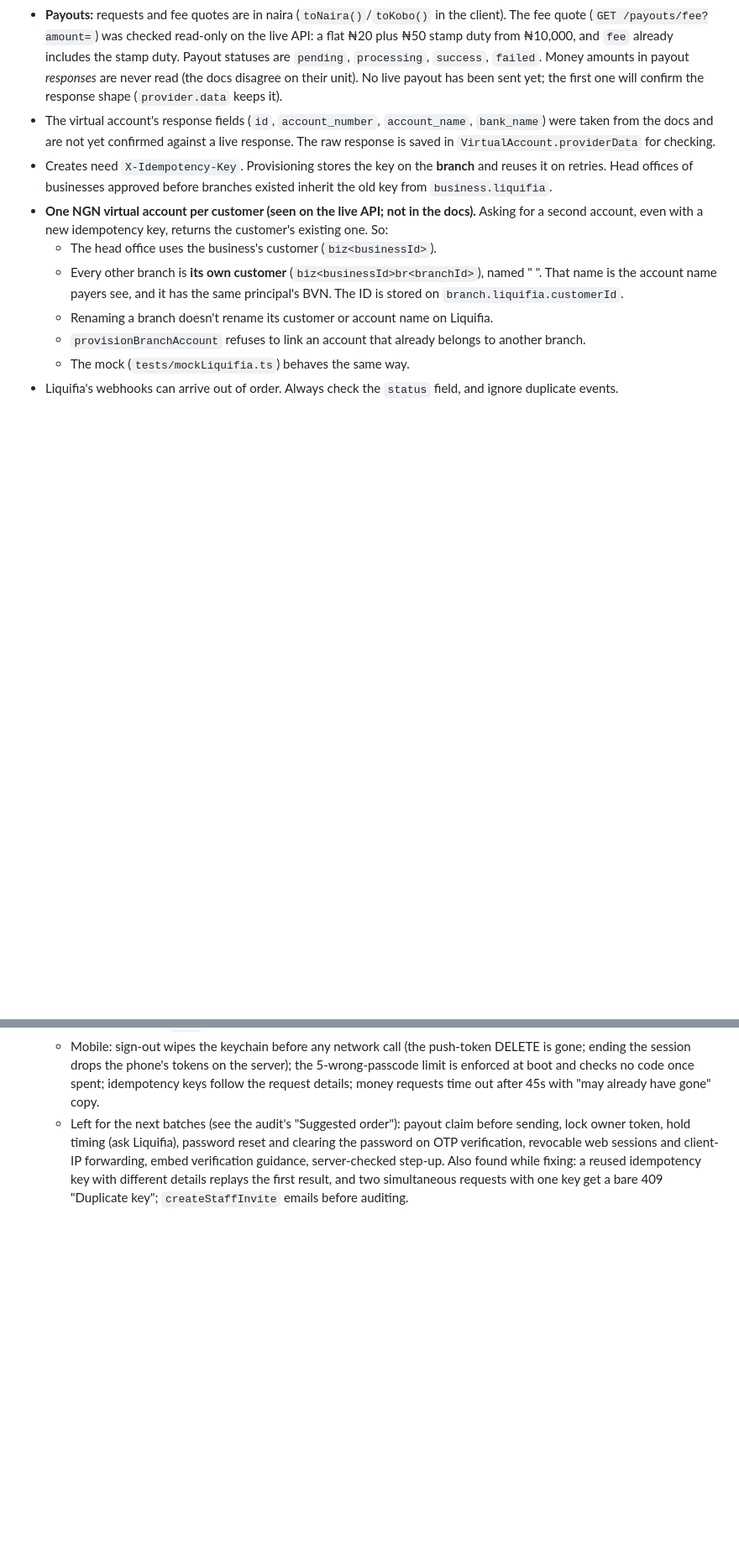
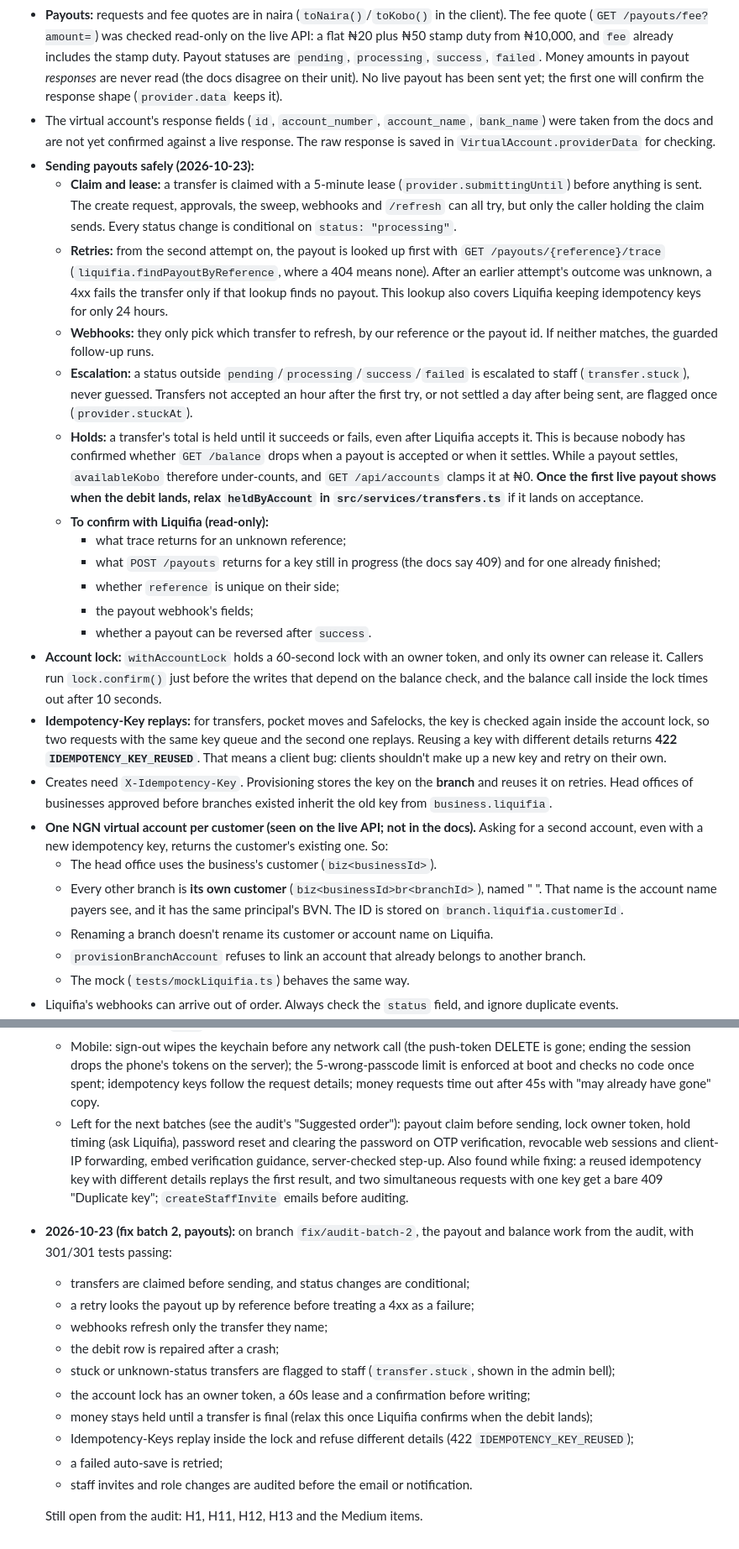
Before and after one commit to carniel-carl/linkpay_business, a Markdown page: docs/IMPLEMENTATION.md, 2 parts joined by grey strips. Shown at 84% size. Drawn GitHub-style; blank space fills up the shorter version.

Commit message:
docs: payout safety notes, Liquifia questions, transfer.stuck and batch 2 status

```diff
--- a/docs/IMPLEMENTATION.md
+++ b/docs/IMPLEMENTATION.md
@@ -257,6 +257,20 @@ The business statuses are `draft → submitted → approved | rejected`, with `c
 - **A BVN isn't required** (confirmed by the product owner, 2026-10-20). The first principal's BVN (a director, owner, partner or trustee) is sent only with the business's own customer (the head office); branch customers are created without one, so a BVN is never sent on several customers.
 - **Payouts:** requests and fee quotes are in naira (`toNaira()`/`toKobo()` in the client). The fee quote (`GET /payouts/fee?amount=`) was checked read-only on the live API: a flat ₦20 plus ₦50 stamp duty from ₦10,000, and `fee` already includes the stamp duty. Payout statuses are `pending`, `processing`, `success`, `failed`. Money amounts in payout *responses* are never read (the docs disagree on their unit). No live payout has been sent yet; the first one will confirm the response shape (`provider.data` keeps it).
 - The virtual account's response fields (`id`, `account_number`, `account_name`, `bank_name`) were taken from the docs and are not yet confirmed against a live response. The raw response is saved in `VirtualAccount.providerData` for checking.
+- **Sending payouts safely (2026-10-23):**
+  - **Claim and lease:** a transfer is claimed with a 5-minute lease (`provider.submittingUntil`) before anything is sent. The create request, approvals, the sweep, webhooks and `/refresh` can all try, but only the caller holding the claim sends. Every status change is conditional on `status: "processing"`.
+  - **Retries:** from the second attempt on, the payout is looked up first with `GET /payouts/{reference}/trace` (`liquifia.findPayoutByReference`, where a 404 means none). After an earlier attempt's outcome was unknown, a 4xx fails the transfer only if that lookup finds no payout. This lookup also covers Liquifia keeping idempotency keys for only 24 hours.
+  - **Webhooks:** they only pick which transfer to refresh, by our reference or the payout id. If neither matches, the guarded follow-up runs.
+  - **Escalation:** a status outside `pending`/`processing`/`success`/`failed` is escalated to staff (`transfer.stuck`), never guessed. Transfers not accepted an hour after the first try, or not settled a day after being sent, are flagged once (`provider.stuckAt`).
+  - **Holds:** a transfer's total is held until it succeeds or fails, even after Liquifia accepts it. This is because nobody has confirmed whether `GET /balance` drops when a payout is accepted or when it settles. While a payout settles, `availableKobo` therefore under-counts, and `GET /api/accounts` clamps it at ₦0. **Once the first live payout shows when the debit lands, relax `heldByAccount` in `src/services/transfers.ts`** if it lands on acceptance.
+  - **To confirm with Liquifia (read-only):**
+    - what trace returns for an unknown reference;
+    - what `POST /payouts` returns for a key still in progress (the docs say 409) and for one already finished;
+    - whether `reference` is unique on their side;
+    - the payout webhook's fields;
+    - whether a payout can be reversed after `success`.
+- **Account lock:** `withAccountLock` holds a 60-second lock with an owner token, and only its owner can release it. Callers run `lock.confirm()` just before the writes that depend on the balance check, and the balance call inside the lock times out after 10 seconds.
+- **Idempotency-Key replays:** for transfers, pocket moves and Safelocks, the key is checked again inside the account lock, so two requests with the same key queue and the second one replays. Reusing a key with different details returns **422 `IDEMPOTENCY_KEY_REUSED`**. That means a client bug: clients shouldn't make up a new key and retry on their own.
 - Creates need `X-Idempotency-Key`. Provisioning stores the key on the **branch** and reuses it on retries. Head offices of businesses approved before branches existed inherit the old key from `business.liquifia`.
 - **One NGN virtual account per customer (seen on the live API; not in the docs).** Asking for a second account, even with a new idempotency key, returns the customer's existing one. So:
   - The head office uses the business's customer (`biz<businessId>`).
@@ -510,3 +524,17 @@ Add a line per session: date, what was done, and anything left half-finished.
   - Web/admin: Next 16.4.2 (no critical advisories left; 9 dev/build-only ones remain via shadcn, postcss and fast-glob); idempotency keys follow the request details instead of being replaced on errors; `safeNext` rejects backslash/control-character/off-site `next` values.
   - Mobile: sign-out wipes the keychain before any network call (the push-token DELETE is gone; ending the session drops the phone's tokens on the server); the 5-wrong-passcode limit is enforced at boot and checks no code once spent; idempotency keys follow the request details; money requests time out after 45s with "may already have gone" copy.
   - Left for the next batches (see the audit's "Suggested order"): payout claim before sending, lock owner token, hold timing (ask Liquifia), password reset and clearing the password on OTP verification, revocable web sessions and client-IP forwarding, embed verification guidance, server-checked step-up. Also found while fixing: a reused idempotency key with different details replays the first result, and two simultaneous requests with one key get a bare 409 "Duplicate key"; `createStaffInvite` emails before auditing.
+
+- **2026-10-23 (fix batch 2, payouts):** on branch `fix/audit-batch-2`, the payout and balance work from the audit, with 301/301 tests passing:
+  - transfers are claimed before sending, and status changes are conditional;
+  - a retry looks the payout up by reference before treating a 4xx as a failure;
+  - webhooks refresh only the transfer they name;
+  - the debit row is repaired after a crash;
+  - stuck or unknown-status transfers are flagged to staff (`transfer.stuck`, shown in the admin bell);
+  - the account lock has an owner token, a 60s lease and a confirmation before writing;
+  - money stays held until a transfer is final (relax this once Liquifia confirms when the debit lands);
+  - Idempotency-Keys replay inside the lock and refuse different details (422 `IDEMPOTENCY_KEY_REUSED`);
+  - a failed auto-save is retried;
+  - staff invites and role changes are audited before the email or notification.
+
+  Still open from the audit: H1, H11, H12, H13 and the Medium items.
```
Also changed, not shown: docs/AUDIT-2026-10-23.md (+12 -1 lines), docs/briefs/notifications.md (+1 -0 lines).
